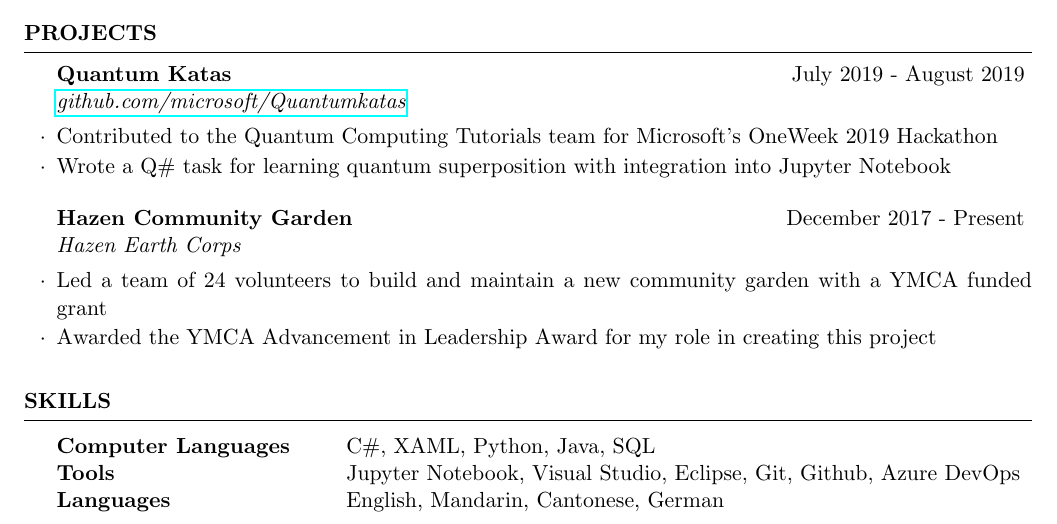
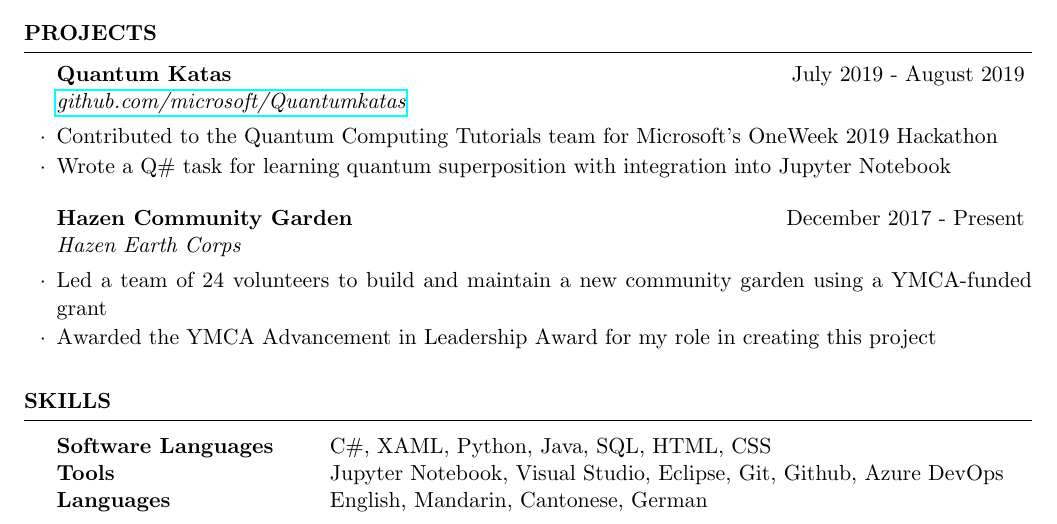
Before and after one commit to evilpegasus/Resume, a LaTeX CV (LaTex Resume.tex): part of the page, cut so that both start at the same text. Compiled offline with pdfLaTeX.

Commit message:
Update LaTex Resume.tex

```diff
--- a/LaTex Resume.tex
+++ b/LaTex Resume.tex
@@ -84,7 +84,7 @@
 \end{rSubsection}
 
 \begin{rSubsection}{Hazen Community Garden}{December 2017 - Present}{Hazen Earth Corps}{}
-\item Led a team of 24 volunteers to build and maintain a new community garden with a YMCA funded grant
+\item Led a team of 24 volunteers to build and maintain a new community garden using a YMCA-funded grant
 \item Awarded the YMCA Advancement in Leadership Award for my role in creating this project
 \end{rSubsection}
 
@@ -99,7 +99,7 @@
 \begin{rSection}{Skills}
 
 \begin{tabular}{ @{} >{\bfseries}l @{\hspace{6ex}} l }
-Computer Languages & C\#, XAML, Python, Java, SQL \\
+Software Languages & C\#, XAML, Python, Java, SQL, HTML, CSS \\
 Tools & Jupyter Notebook, Visual Studio, Eclipse, Git, Github, Azure DevOps \\
 Languages & English, Mandarin, Cantonese, German \\
 \end{tabular}
```
